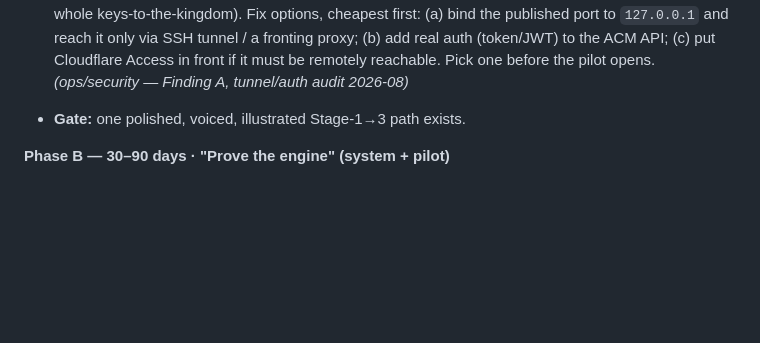
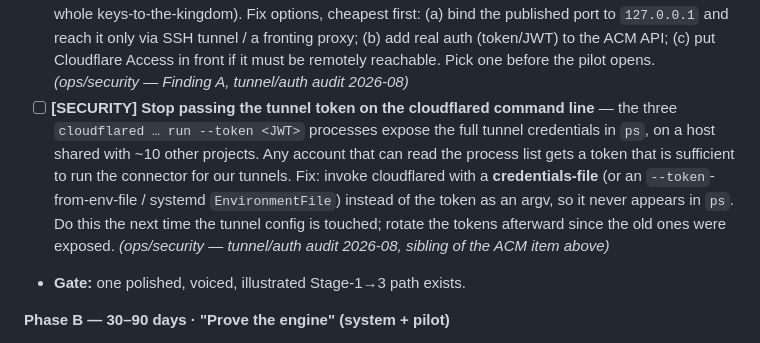
Before and after one commit to hamedafzali/KoodakBook, a Markdown page: project.md, the part around the change. GitHub-like rendering; blank space fills up the shorter version.

Commit message:
Roadmap: add cloudflared --token exposure as a Phase A security item (sibling of ACM lock-down)

```diff
--- a/project.md
+++ b/project.md
@@ -952,6 +952,15 @@ Whisper/server-ASR, stroke-scoring, B2B dashboards, print-on-demand.
       proxy; (b) add real auth (token/JWT) to the ACM API; (c) put Cloudflare Access
       in front if it must be remotely reachable. Pick one before the pilot opens.
       *(ops/security — Finding A, tunnel/auth audit 2026-08)*
+- [ ] **[SECURITY] Stop passing the tunnel token on the cloudflared command line** —
+      the three `cloudflared … run --token <JWT>` processes expose the full tunnel
+      credentials in `ps`, on a host shared with ~10 other projects. Any account that
+      can read the process list gets a token that is sufficient to run the connector
+      for our tunnels. Fix: invoke cloudflared with a **credentials-file** (or an
+      `--token`-from-env-file / systemd `EnvironmentFile`) instead of the token as an
+      argv, so it never appears in `ps`. Do this the next time the tunnel config is
+      touched; rotate the tokens afterward since the old ones were exposed.
+      *(ops/security — tunnel/auth audit 2026-08, sibling of the ACM item above)*
 - **Gate:** one polished, voiced, illustrated Stage-1→3 path exists.
 
 **Phase B — 30–90 days · "Prove the engine" (system + pilot)**
```
